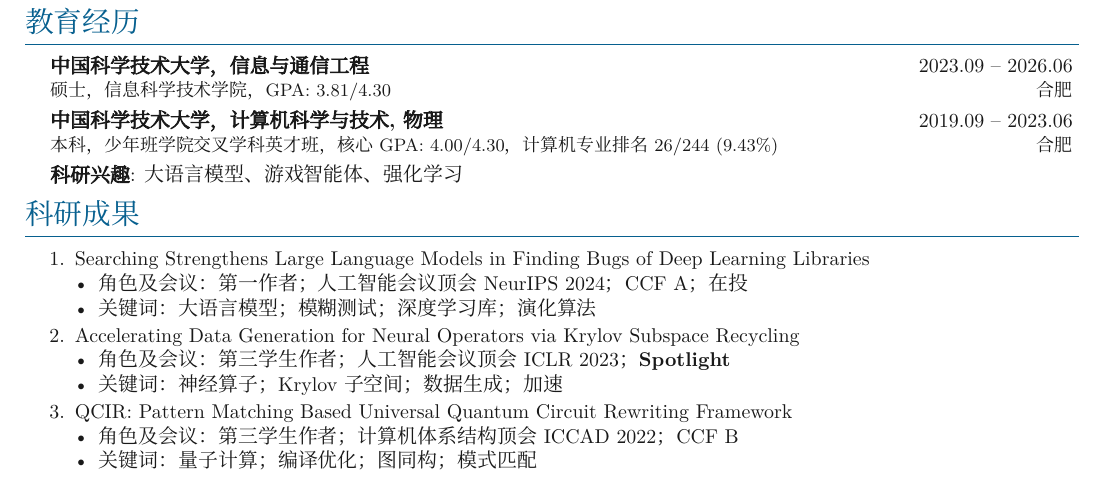
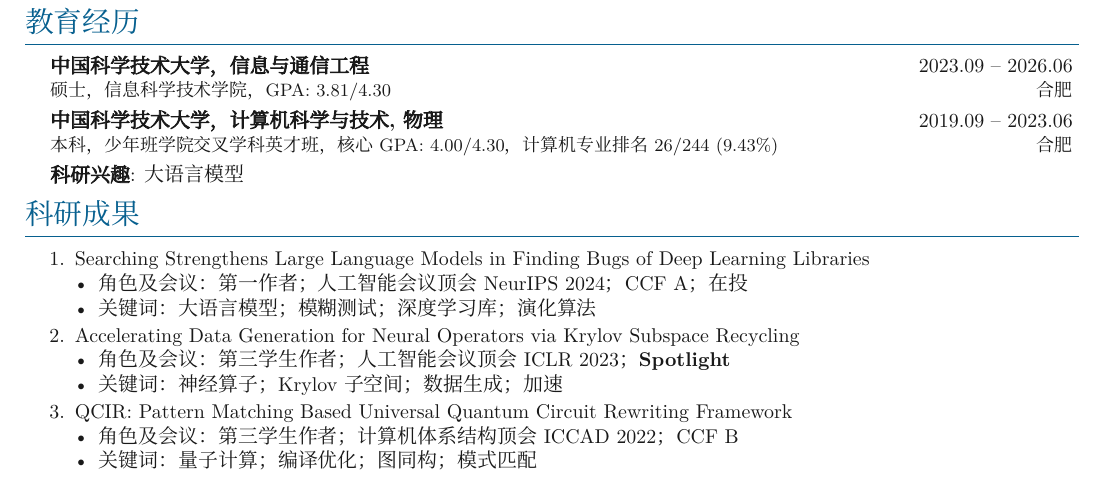
Before and after one commit to wangzhen0518/CV, a LaTeX document (zh/main.tex, which reads zh/sections/education.tex): part of the page, cut so that both start at the same text. Compiled offline with XeLaTeX; a missing font is replaced by an installed copy or a similar font.

Commit message:
🐞 fix(interests): remove unrelated
remove some unrelated research interests

```diff
--- a/zh/sections/education.tex
+++ b/zh/sections/education.tex
@@ -17,7 +17,7 @@
 \eduitem{\textbf{中国科学技术大学，计算机科学与技术, 物理}}{2019.09 -- 2023.06}
 {本科，少年班学院交叉学科英才班，核心GPA: 4.00/4.30，计算机专业排名26/244 (9.43\%)}{合肥}
 
-\eduitem{\textbf{科研兴趣}: 大语言模型、游戏智能体、强化学习}{}{}{}
+\eduitem{\textbf{科研兴趣}: 大语言模型}{}{}{}
 
 \vspace{-18pt}
 }
```
